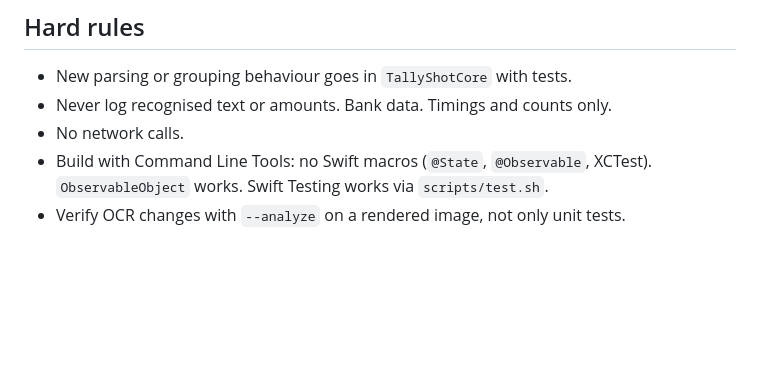
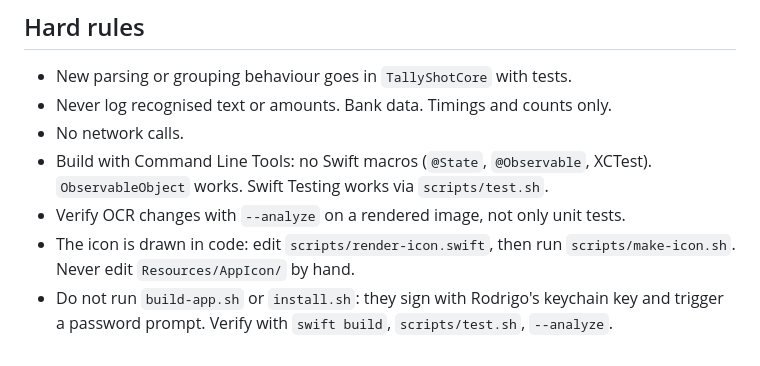
Before and after one commit to rsibanez89/tallyshot, a Markdown page: CLAUDE.md, the part around the change. Drawn GitHub-style; blank space fills up the shorter version.

```diff
--- a/CLAUDE.md
+++ b/CLAUDE.md
@@ -22,3 +22,5 @@ Read `README.md` first.
 - No network calls.
 - Build with Command Line Tools: no Swift macros (`@State`, `@Observable`, XCTest). `ObservableObject` works. Swift Testing works via `scripts/test.sh`.
 - Verify OCR changes with `--analyze` on a rendered image, not only unit tests.
+- The icon is drawn in code: edit `scripts/render-icon.swift`, then run `scripts/make-icon.sh`. Never edit `Resources/AppIcon/` by hand.
+- Do not run `build-app.sh` or `install.sh`: they sign with Rodrigo's keychain key and trigger a password prompt. Verify with `swift build`, `scripts/test.sh`, `--analyze`.
```
Also changed, not shown: README.md (+3 -0 lines), Resources/AppIcon/AppIcon-1024.png (added), 5 other files.
